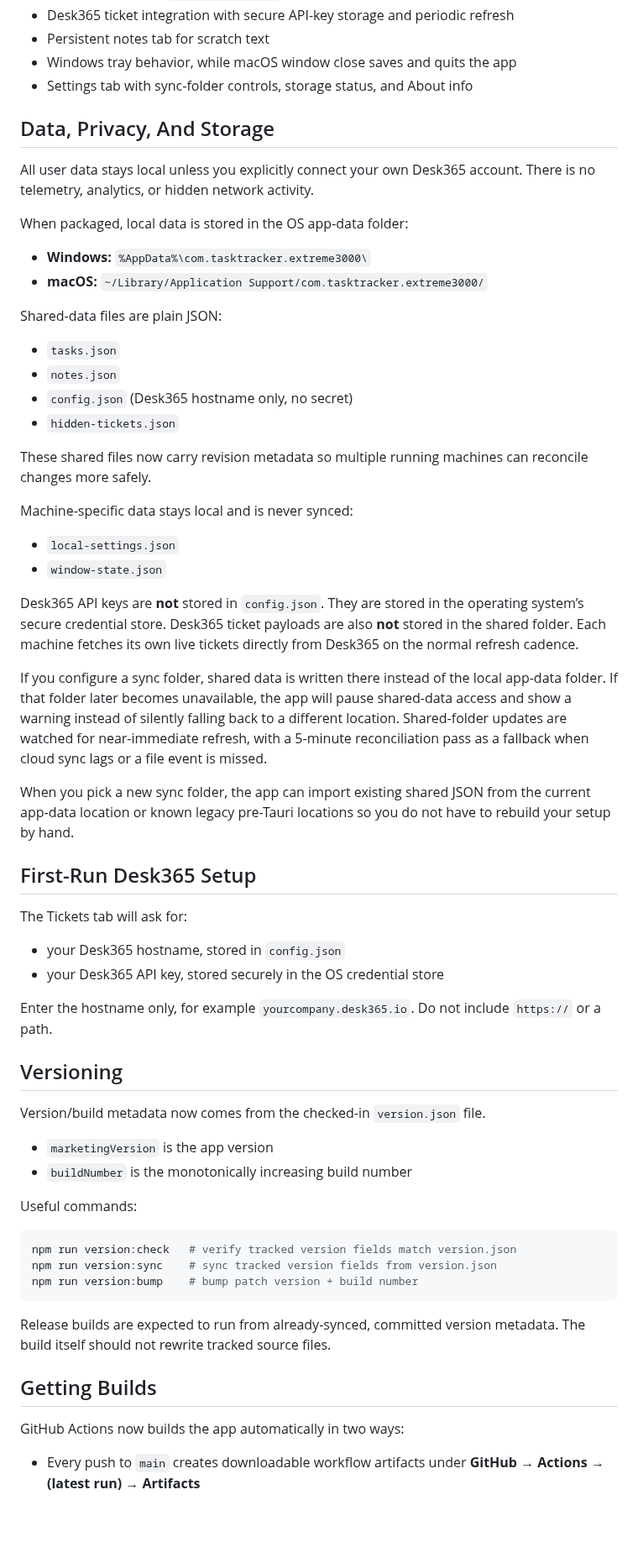
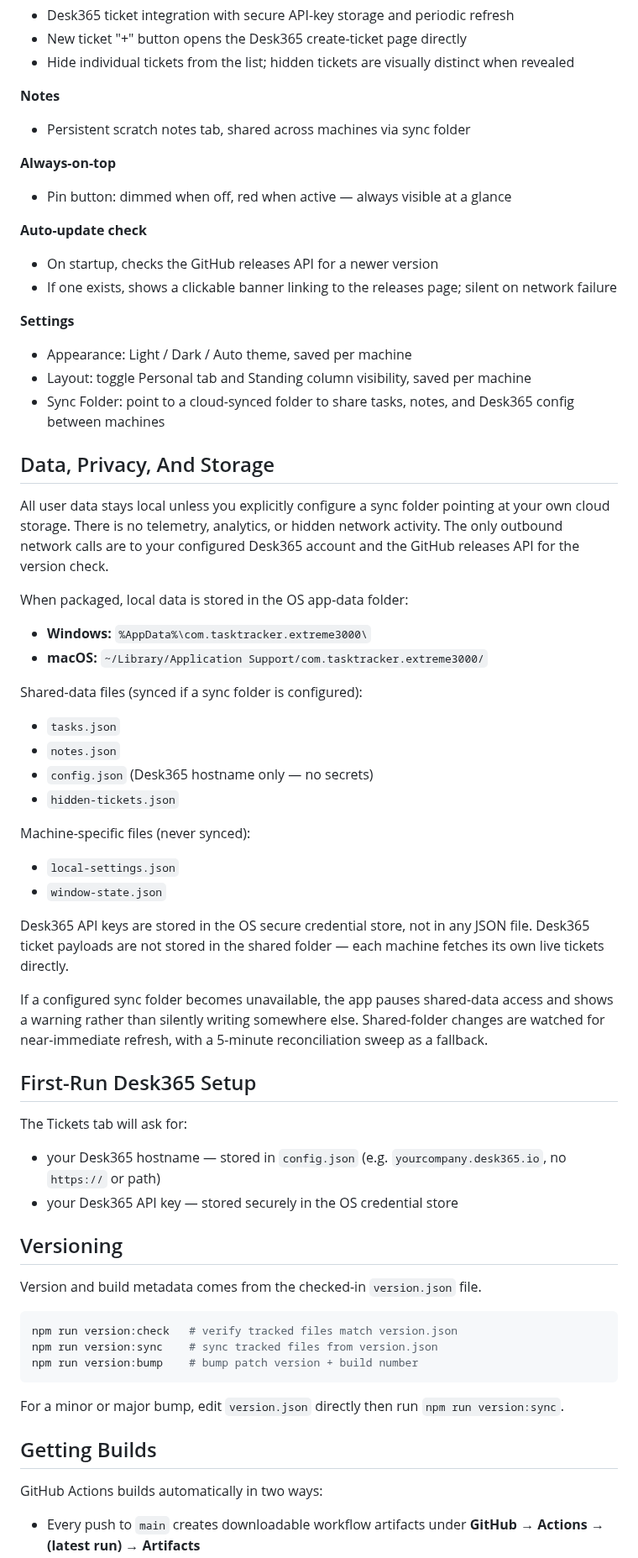
Before and after one commit to JohnKFisher/TaskTracker-Extreme-3000, a Markdown page: README.md, the part around one of its changes. Shown at 84% size. Drawn GitHub-style; blank space fills up the shorter version.

````diff
--- a/README.md
+++ b/README.md
@@ -19,62 +35,64 @@ Windows is the primary UX tie-breaker for the project. macOS remains a supported
 - Desk365 ticket integration with secure API-key storage and periodic refresh
-- Persistent notes tab for scratch text
-- Windows tray behavior, while macOS window close saves and quits the app
-- Settings tab with sync-folder controls, storage status, and About info
+- New ticket "+" button opens the Desk365 create-ticket page directly
+- Hide individual tickets from the list; hidden tickets are visually distinct when revealed
+
+**Notes**
+- Persistent scratch notes tab, shared across machines via sync folder
+
+**Always-on-top**
+- Pin button: dimmed when off, red when active — always visible at a glance
+
+**Auto-update check**
+- On startup, checks the GitHub releases API for a newer version
+- If one exists, shows a clickable banner linking to the releases page; silent on network failure
+
+**Settings**
+- Appearance: Light / Dark / Auto theme, saved per machine
+- Layout: toggle Personal tab and Standing column visibility, saved per machine
+- Sync Folder: point to a cloud-synced folder to share tasks, notes, and Desk365 config between machines
 
 ## Data, Privacy, And Storage
 
-All user data stays local unless you explicitly connect your own Desk365 account. There is no telemetry, analytics, or hidden network activity.
+All user data stays local unless you explicitly configure a sync folder pointing at your own cloud storage. There is no telemetry, analytics, or hidden network activity. The only outbound network calls are to your configured Desk365 account and the GitHub releases API for the version check.
 
 When packaged, local data is stored in the OS app-data folder:
 - **Windows:** `%AppData%\com.tasktracker.extreme3000\`
 - **macOS:** `~/Library/Application Support/com.tasktracker.extreme3000/`
 
-Shared-data files are plain JSON:
+Shared-data files (synced if a sync folder is configured):
 - `tasks.json`
 - `notes.json`
-- `config.json` (Desk365 hostname only, no secret)
+- `config.json` (Desk365 hostname only — no secrets)
 - `hidden-tickets.json`
 
-These shared files now carry revision metadata so multiple running machines can reconcile changes more safely.
-
-Machine-specific data stays local and is never synced:
+Machine-specific files (never synced):
 - `local-settings.json`
 - `window-state.json`
 
-Desk365 API keys are **not** stored in `config.json`. They are stored in the operating system’s secure credential store.
-Desk365 ticket payloads are also **not** stored in the shared folder. Each machine fetches its own live tickets directly from Desk365 on the normal refresh cadence.
+Desk365 API keys are stored in the OS secure credential store, not in any JSON file. Desk365 ticket payloads are not stored in the shared folder — each machine fetches its own live tickets directly.
 
-If you configure a sync folder, shared data is written there instead of the local app-data folder. If that folder later becomes unavailable, the app will pause shared-data access and show a warning instead of silently falling back to a different location. Shared-folder updates are watched for near-immediate refresh, with a 5-minute reconciliation pass as a fallback when cloud sync lags or a file event is missed.
-
-When you pick a new sync folder, the app can import existing shared JSON from the current app-data location or known legacy pre-Tauri locations so you do not have to rebuild your setup by hand.
+If a configured sync folder becomes unavailable, the app pauses shared-data access and shows a warning rather than silently writing somewhere else. Shared-folder changes are watched for near-immediate refresh, with a 5-minute reconciliation sweep as a fallback.
 
 ## First-Run Desk365 Setup
 
 The Tickets tab will ask for:
-- your Desk365 hostname, stored in `config.json`
-- your Desk365 API key, stored securely in the OS credential store
-
-Enter the hostname only, for example `yourcompany.desk365.io`. Do not include `https://` or a path.
+- your Desk365 hostname — stored in `config.json` (e.g. `yourcompany.desk365.io`, no `https://` or path)
+- your Desk365 API key — stored securely in the OS credential store
 
 ## Versioning
 
-Version/build metadata now comes from the checked-in `version.json` file.
-
-- `marketingVersion` is the app version
-- `buildNumber` is the monotonically increasing build number
-
-Useful commands:
+Version and build metadata comes from the checked-in `version.json` file.
 
 ```bash
-npm run version:check   # verify tracked version fields match version.json
-npm run version:sync    # sync tracked version fields from version.json
+npm run version:check   # verify tracked files match version.json
+npm run version:sync    # sync tracked files from version.json
 npm run version:bump    # bump patch version + build number
 ```
 
-Release builds are expected to run from already-synced, committed version metadata. The build itself should not rewrite tracked source files.
+For a minor or major bump, edit `version.json` directly then run `npm run version:sync`.
 
 ## Getting Builds
 
-GitHub Actions now builds the app automatically in two ways:
+GitHub Actions builds automatically in two ways:
 
 - Every push to `main` creates downloadable workflow artifacts under **GitHub → Actions → (latest run) → Artifacts**
````
Also changed, not shown: other parts of README.md (+25 -15 lines), docs/DECISIONS.md (+37 -1 lines), docs/WHERE_WE_STAND.md (+59 -55 lines), docs/screenshots/main.png (added), 2 other files.
